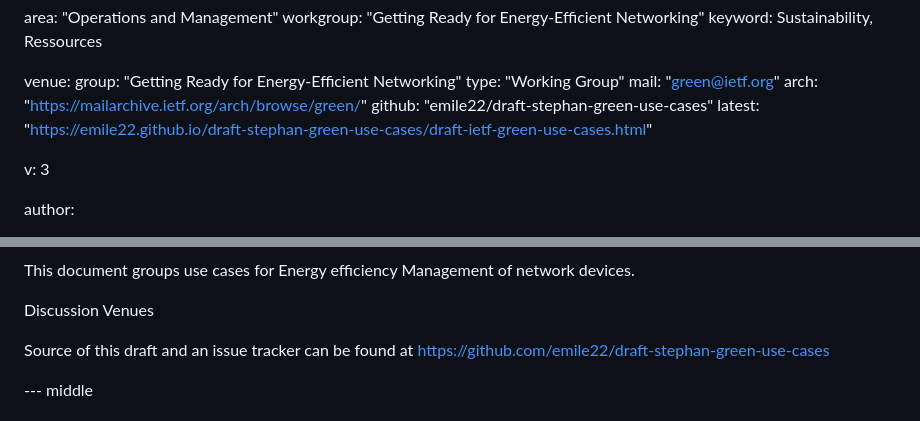
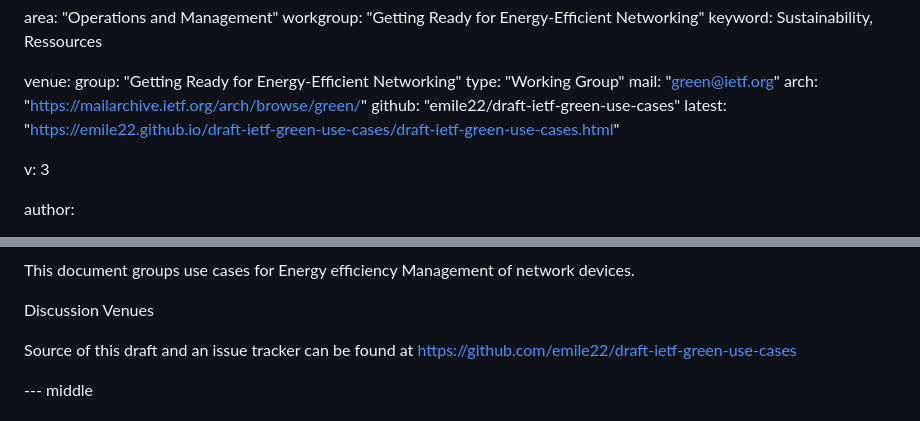
Before and after one commit to emile22/draft-stephan-green-use-cases, a Markdown page: draft-ietf-green-use-cases.md, 2 parts joined by grey strips. Rendered like a GitHub page.

```diff
--- a/draft-ietf-green-use-cases.md
+++ b/draft-ietf-green-use-cases.md
@@ -17,8 +17,8 @@ venue:
   type: "Working Group"
   mail: "green@ietf.org"
   arch: "https://mailarchive.ietf.org/arch/browse/green/"
-  github: "emile22/draft-stephan-green-use-cases"
-  latest: "https://emile22.github.io/draft-stephan-green-use-cases/draft-ietf-green-use-cases.html"
+  github: "emile22/draft-ietf-green-use-cases"
+  latest: "https://emile22.github.io/draft-ietf-green-use-cases/draft-ietf-green-use-cases.html"
 
 v: 3
 
@@ -84,7 +84,7 @@ This document groups use cases for Energy efficiency Management of network devic
 
 Discussion Venues
 
-Source of this draft and an issue tracker can be found at https://github.com/emile22/draft-stephan-green-use-cases
+Source of this draft and an issue tracker can be found at https://github.com/emile22/draft-ietf-green-use-cases
 
 --- middle
 
```
